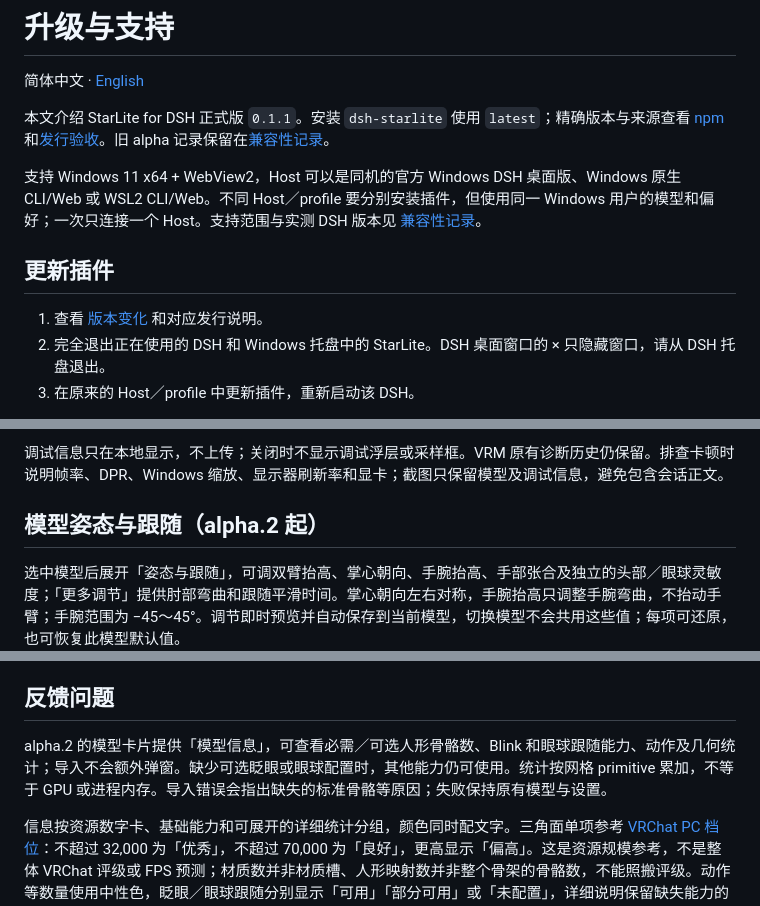
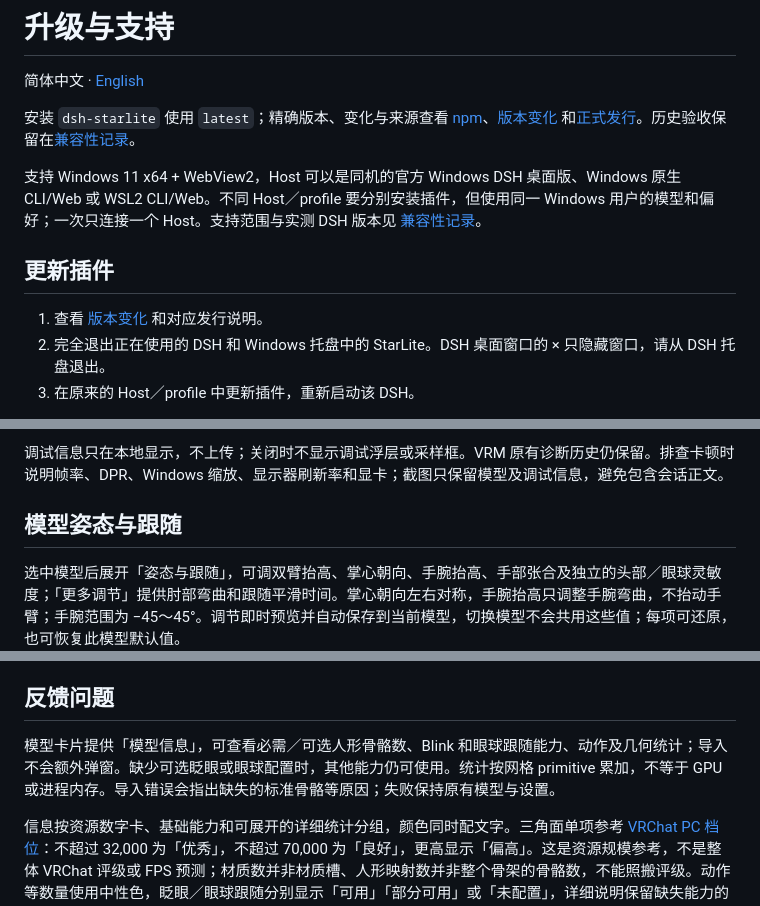
Before and after one commit to StarCried/starlite-dsh, a Markdown page: docs/upgrade.md, 3 parts joined by grey strips. Drawn GitHub-style.

```diff
--- a/docs/upgrade.md
+++ b/docs/upgrade.md
@@ -2,7 +2,7 @@
 
 简体中文 · [English](upgrade.en.md)
 
-本文介绍 StarLite for DSH 正式版 `0.1.1`。安装 `dsh-starlite` 使用 `latest`；精确版本与来源查看 [npm](https://www.npmjs.com/package/dsh-starlite) 和[发行验收](dsh-compatibility.md#公开发行-0112026-11-06)。旧 alpha 记录保留在[兼容性记录](dsh-compatibility.md)。
+安装 `dsh-starlite` 使用 `latest`；精确版本、变化与来源查看 [npm](https://www.npmjs.com/package/dsh-starlite)、[版本变化](../packages/dsh-plugin/CHANGELOG.md) 和[正式发行](https://github.com/StarCried/starlite-dsh/releases)。历史验收保留在[兼容性记录](dsh-compatibility.md)。
 
 支持 Windows 11 x64 + WebView2，Host 可以是同机的官方 Windows DSH 桌面版、Windows 原生 CLI/Web 或 WSL2 CLI/Web。不同 Host／profile 要分别安装插件，但使用同一 Windows 用户的模型和偏好；一次只连接一个 Host。支持范围与实测 DSH 版本见 [兼容性记录](dsh-compatibility.md)。
 
@@ -45,7 +45,7 @@ dsh --profile web
 
 调试信息只在本地显示，不上传；关闭时不显示调试浮层或采样框。VRM 原有诊断历史仍保留。排查卡顿时说明帧率、DPR、Windows 缩放、显示器刷新率和显卡；截图只保留模型及调试信息，避免包含会话正文。
 
-## 模型姿态与跟随（alpha.2 起）
+## 模型姿态与跟随
 
 选中模型后展开「姿态与跟随」，可调双臂抬高、掌心朝向、手腕抬高、手部张合及独立的头部／眼球灵敏度；「更多调节」提供肘部弯曲和跟随平滑时间。掌心朝向左右对称，手腕抬高只调整手腕弯曲，不抬动手臂；手腕范围为 −45～45°。调节即时预览并自动保存到当前模型，切换模型不会共用这些值；每项可还原，也可恢复此模型默认值。
 
@@ -53,7 +53,7 @@ dsh --profile web
 
 ## 反馈问题
 
-alpha.2 的模型卡片提供「模型信息」，可查看必需／可选人形骨骼数、Blink 和眼球跟随能力、动作及几何统计；导入不会额外弹窗。缺少可选眨眼或眼球配置时，其他能力仍可使用。统计按网格 primitive 累加，不等于 GPU 或进程内存。导入错误会指出缺失的标准骨骼等原因；失败保持原有模型与设置。
+模型卡片提供「模型信息」，可查看必需／可选人形骨骼数、Blink 和眼球跟随能力、动作及几何统计；导入不会额外弹窗。缺少可选眨眼或眼球配置时，其他能力仍可使用。统计按网格 primitive 累加，不等于 GPU 或进程内存。导入错误会指出缺失的标准骨骼等原因；失败保持原有模型与设置。
 
 信息按资源数字卡、基础能力和可展开的详细统计分组，颜色同时配文字。三角面单项参考 [VRChat PC 档位](https://creators.vrchat.com/avatars/avatar-performance-ranking-system/)：不超过 32,000 为「优秀」，不超过 70,000 为「良好」，更高显示「偏高」。这是资源规模参考，不是整体 VRChat 评级或 FPS 预测；材质数并非材质槽、人形映射数并非整个骨架的骨骼数，不能照搬评级。动作等数量使用中性色，眨眼／眼球跟随分别显示「可用」「部分可用」或「未配置」，详细说明保留缺失能力的修复建议。
 
```
Also changed, not shown: other parts of docs/upgrade.md (+1 -1 lines), docs/upgrade.en.md (+2 -0 lines).
